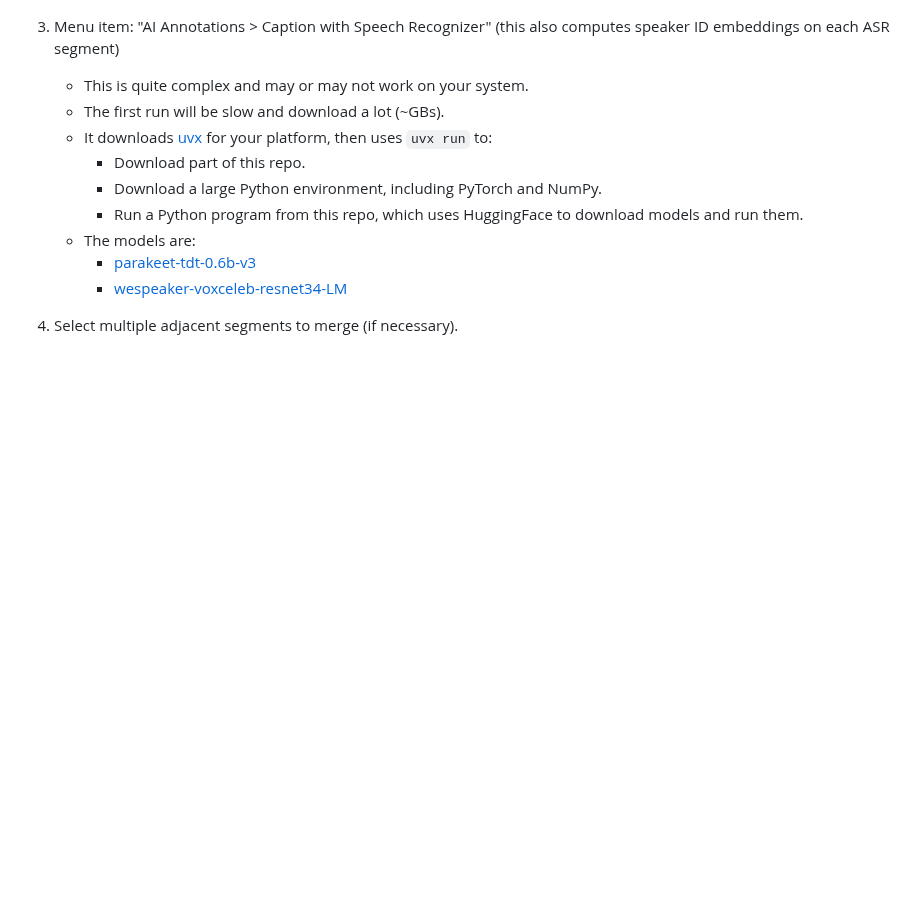
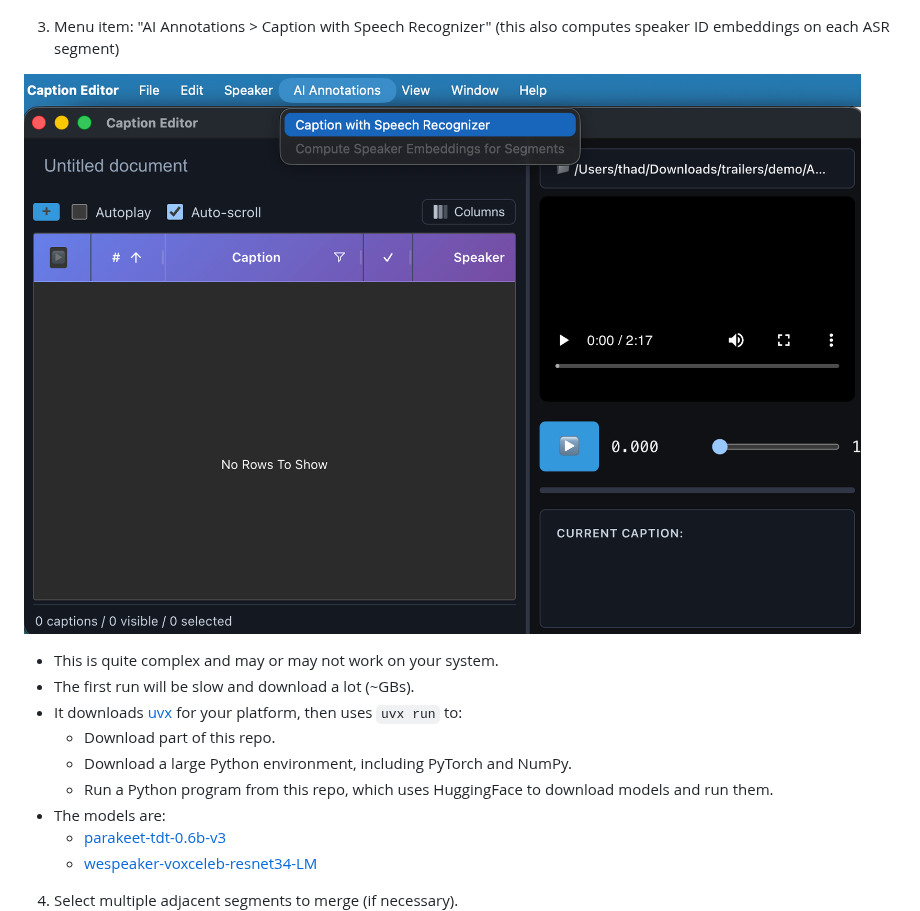
Before and after one commit to thadd3us/caption_editor, a Markdown page: README.md, the part around the change. Drawn GitHub-style; pictures changed too: docs/caption_with_asr.png (added); blank space fills up the shorter version.

```diff
--- a/README.md
+++ b/README.md
@@ -36,6 +36,9 @@ In short: I wanted to combine AI-assisted labeling with the ability to easily co
 ![Open with Caption Editor](docs/open_with_caption_editor.png)
 
 3. Menu item: "AI Annotations > Caption with Speech Recognizer" (this also computes speaker ID embeddings on each ASR segment)
+
+![AI Annotations > Caption with Speech Recognizer](docs/caption_with_asr.png)
+
    * This is quite complex and may or may not work on your system.
    * The first run will be slow and download a lot (~GBs).
    * It downloads [uvx](https://docs.astral.sh/uv/) for your platform, then uses `uvx run` to:
```
